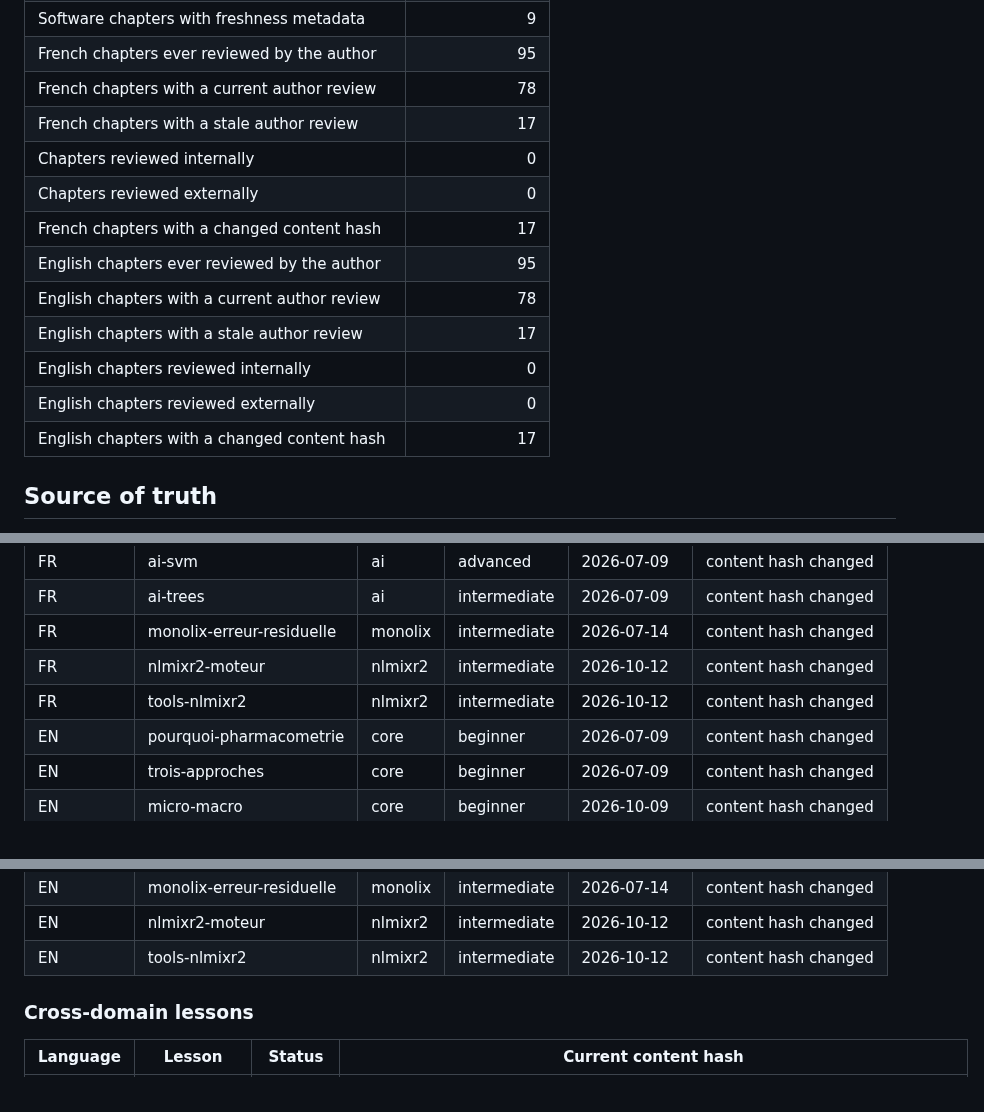
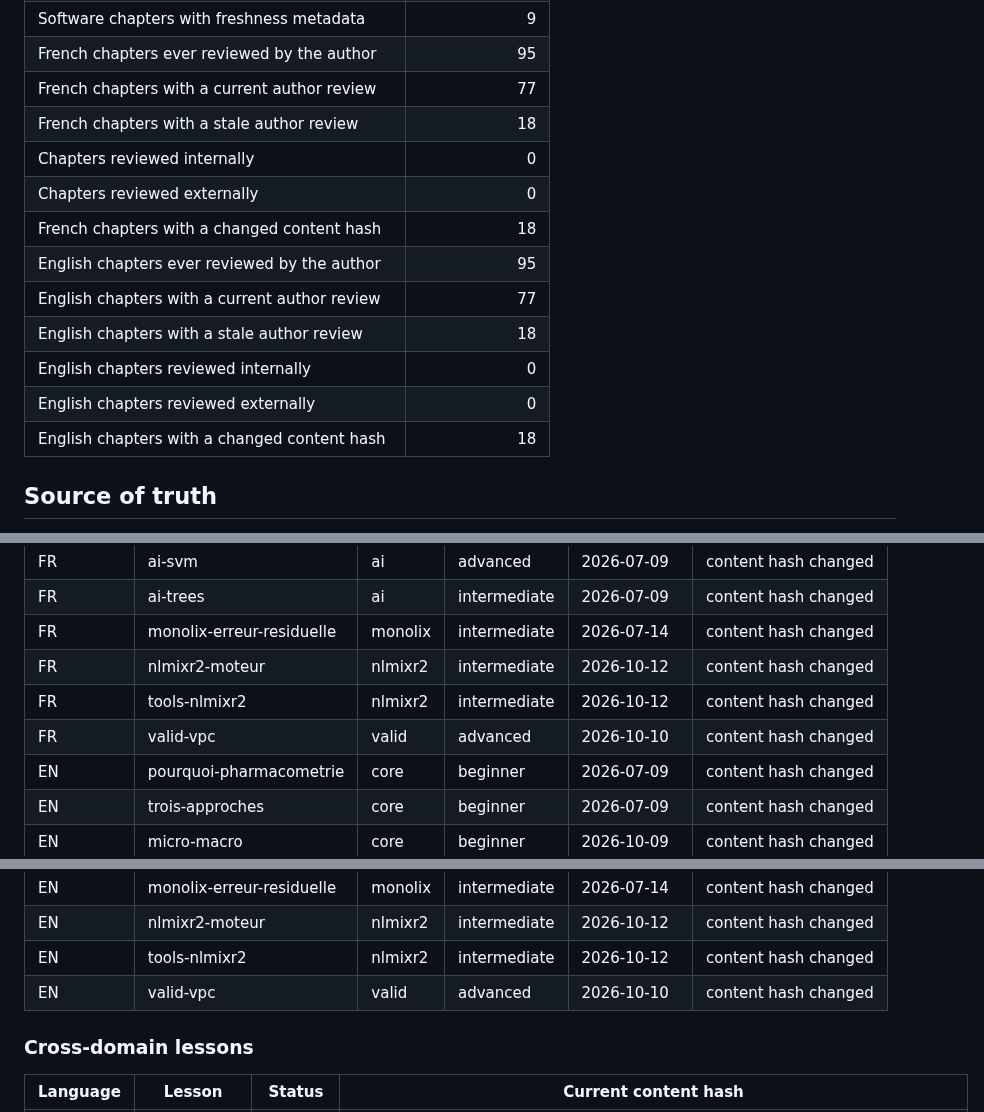
Before and after one commit to rberrah/rberrah.github.io, a Markdown page: docs/content-inventory.md, 3 parts joined by grey strips. Rendered like a GitHub page.

Commit message:
chore(inventory): track 18 stale chapters per language after VPC scientific edit

```diff
--- a/docs/content-inventory.md
+++ b/docs/content-inventory.md
@@ -32,17 +32,17 @@ This file is generated by `npm run inventory`. Do not edit counts manually.
 | Chapters with a scientific review date | 95 |
 | Software chapters with freshness metadata | 9 |
 | French chapters ever reviewed by the author | 95 |
-| French chapters with a current author review | 78 |
-| French chapters with a stale author review | 17 |
+| French chapters with a current author review | 77 |
+| French chapters with a stale author review | 18 |
 | Chapters reviewed internally | 0 |
 | Chapters reviewed externally | 0 |
-| French chapters with a changed content hash | 17 |
+| French chapters with a changed content hash | 18 |
 | English chapters ever reviewed by the author | 95 |
-| English chapters with a current author review | 78 |
-| English chapters with a stale author review | 17 |
+| English chapters with a current author review | 77 |
+| English chapters with a stale author review | 18 |
 | English chapters reviewed internally | 0 |
 | English chapters reviewed externally | 0 |
-| English chapters with a changed content hash | 17 |
+| English chapters with a changed content hash | 18 |
 
 ## Source of truth
 
@@ -78,6 +78,7 @@ clinical suitability, translation quality or learning effectiveness.
 | FR | monolix-erreur-residuelle | monolix | intermediate | 2026-07-14 | content hash changed |
 | FR | nlmixr2-moteur | nlmixr2 | intermediate | 2026-10-12 | content hash changed |
 | FR | tools-nlmixr2 | nlmixr2 | intermediate | 2026-10-12 | content hash changed |
+| FR | valid-vpc | valid | advanced | 2026-10-10 | content hash changed |
 | EN | pourquoi-pharmacometrie | core | beginner | 2026-07-09 | content hash changed |
 | EN | trois-approches | core | beginner | 2026-07-09 | content hash changed |
 | EN | micro-macro | core | beginner | 2026-10-09 | content hash changed |
@@ -95,6 +96,7 @@ clinical suitability, translation quality or learning effectiveness.
 | EN | monolix-erreur-residuelle | monolix | intermediate | 2026-07-14 | content hash changed |
 | EN | nlmixr2-moteur | nlmixr2 | intermediate | 2026-10-12 | content hash changed |
 | EN | tools-nlmixr2 | nlmixr2 | intermediate | 2026-10-12 | content hash changed |
+| EN | valid-vpc | valid | advanced | 2026-10-10 | content hash changed |
 
 ### Cross-domain lessons
 
```
